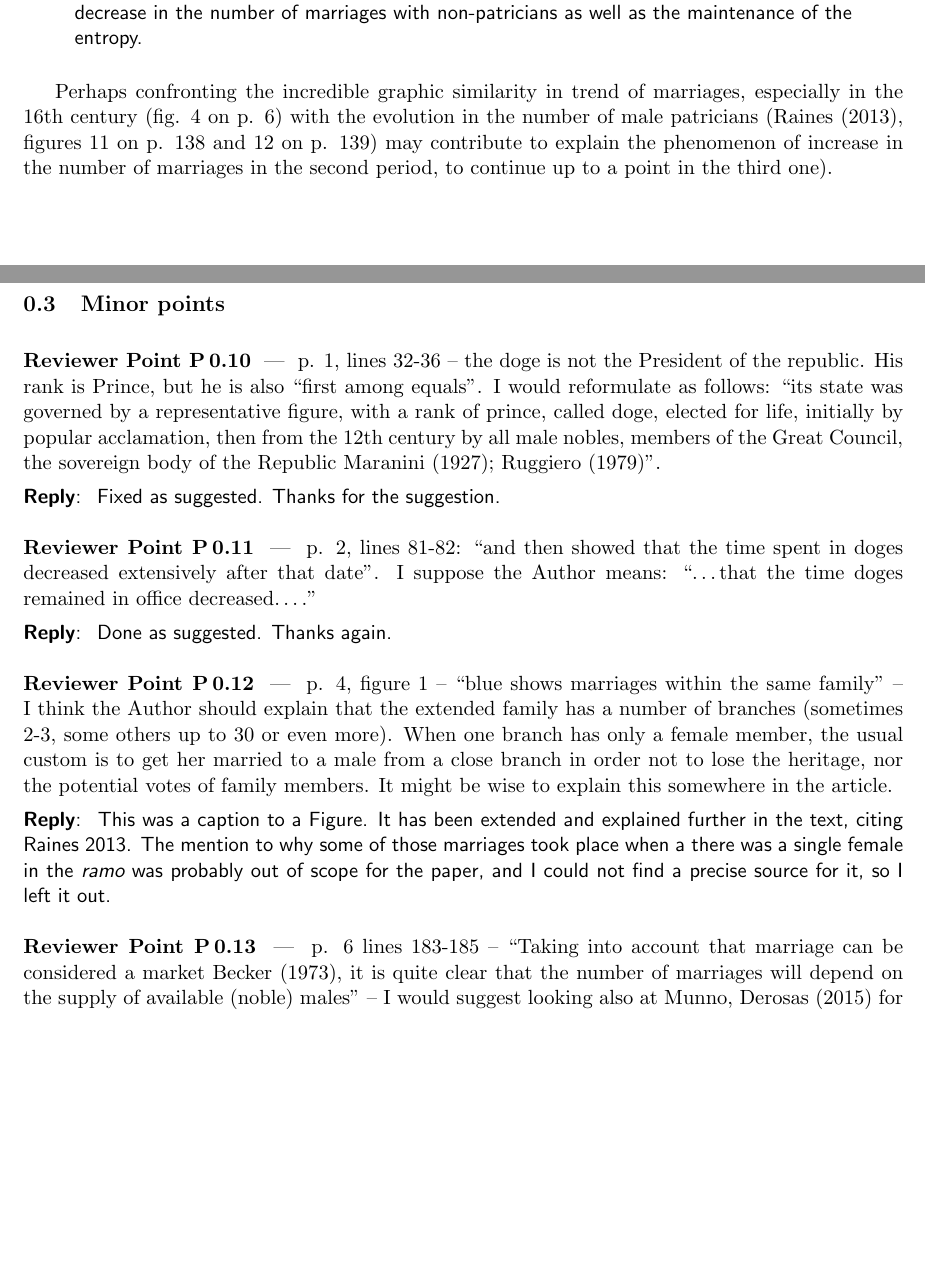
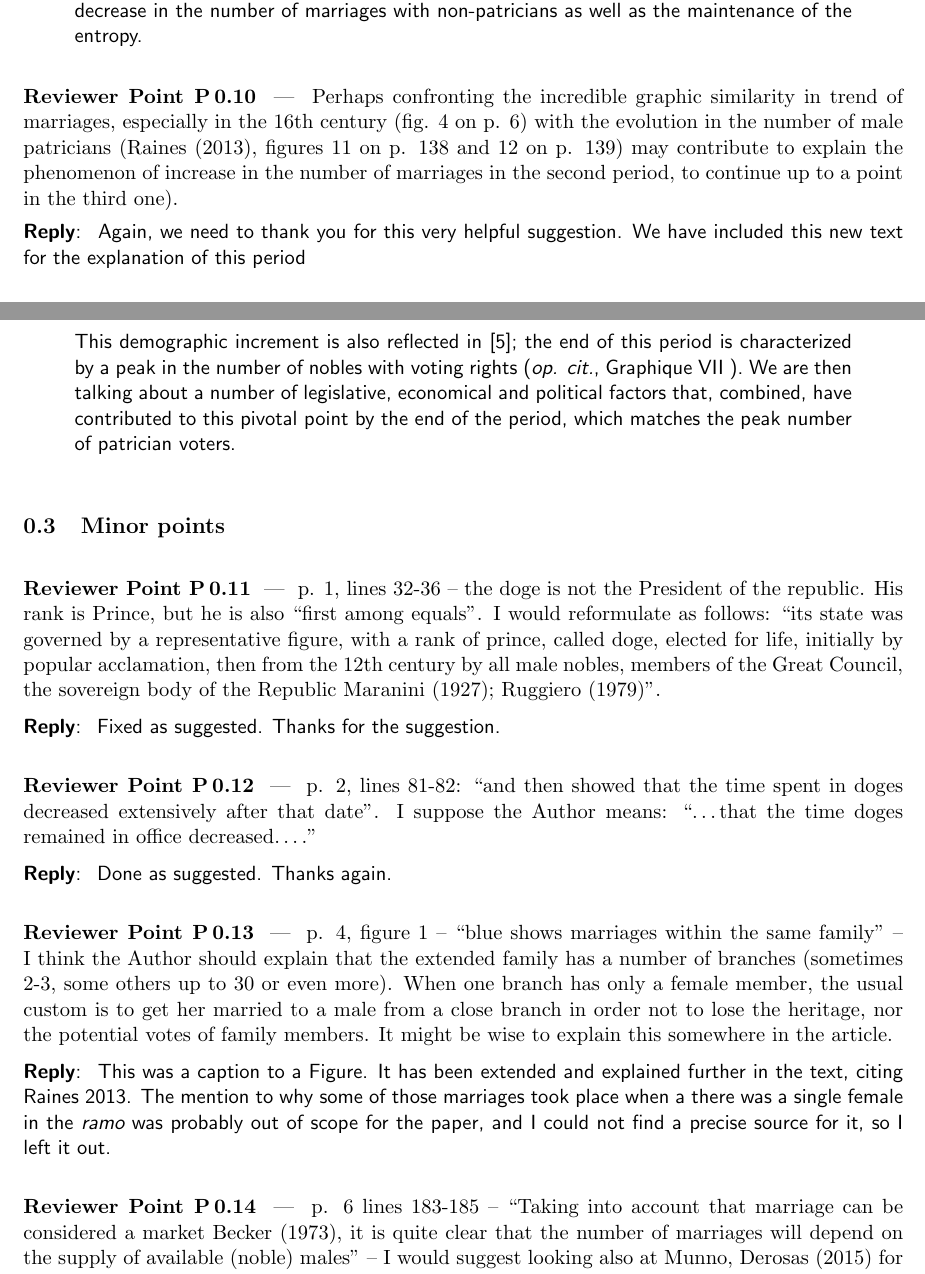
Before and after one commit to JJ/redes-venecia, a LaTeX document (letter-to-editors-mdpi-rev2.tex): two parts of pages 4 and 5 of 5 before the commit and two parts of pages 4 and 5 of 6 after it, joined at a grey line, cut so that both start at the same text, the shorter picture padded with empty space. Compiled offline with pdfLaTeX.

Commit message:
closes #42 explaining the second period
It expands it greatly, also includes explanation of other terms, and finally adds many references

```diff
--- a/letter-to-editors-mdpi-rev2.tex
+++ b/letter-to-editors-mdpi-rev2.tex
@@ -286,7 +286,27 @@ period now includes this statement:\begin{quote}
 \end{quote}
 \end{reply}
 
-  Perhaps confronting the incredible graphic similarity in trend of marriages, especially in the 16th century (fig. 4 on p. 6) with the evolution in the number of male patricians (Raines (2013), figures 11 on p. 138 and 12 on p. 139) may contribute to explain the phenomenon of increase in the number of marriages in the second period, to continue up to a point in the third one).
+\begin{point}
+  Perhaps confronting the incredible graphic similarity in trend of marriages,
+  especially in the 16th century (fig. 4 on p. 6) with the evolution in the
+  number of male patricians (Raines (2013), figures 11 on p. 138 and 12 on
+  p. 139) may contribute to explain the phenomenon of increase in the number of
+  marriages in the second period, to continue up to a point in the third one).
+\end{point}
+
+\begin{reply}
+  Again, we need to thank you for this very helpful suggestion. We have included
+  this new text for the explanation of this period \begin{quote}
+This demographic increment is also reflected in \cite{raines2013rameau}; the end
+of this period is characterized by a peak in the number of nobles with voting
+rights ({\em op. cit.}, Graphique VII  ). We are then talking about a number of
+legislative, economical and political factors that, combined, have contributed
+to this pivotal point by the end of the period, which matches the peak number of
+patrician voters.
+\end{quote}
+\end{reply}
+
+
 
 \subsection{Minor points}
 
@@ -337,5 +357,5 @@ political influence and commercial alliances.
  \end{reply}
 
 \bibliographystyle{unsrt}
-\bibliography{marriage}
+\bibliography{marriage,venice}
 \end{document}
```
Also changed, not shown: marriage.bib (+1 -1 lines), venice.bib (+2 -2 lines), letter-to-editors-mdpi-rev2.tex (2 more changed lines), 1 other file.
